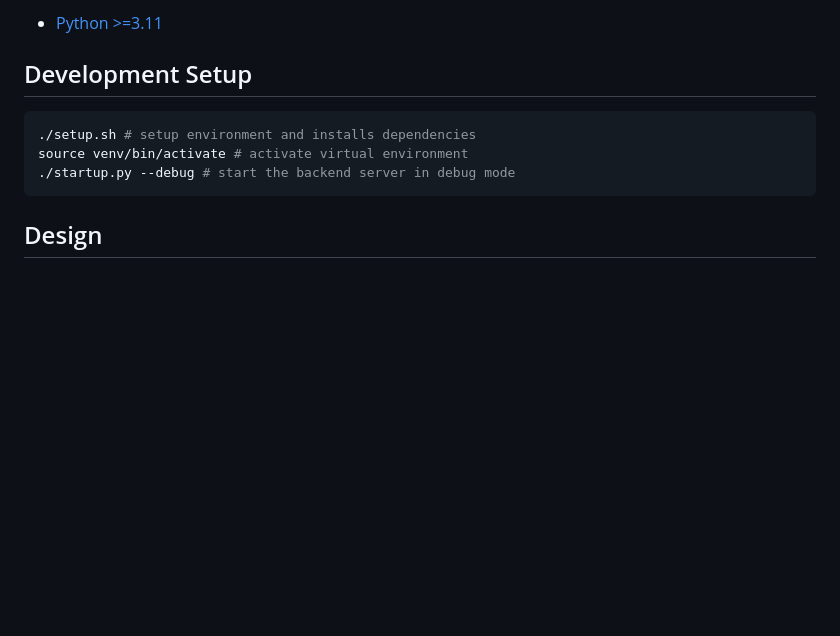
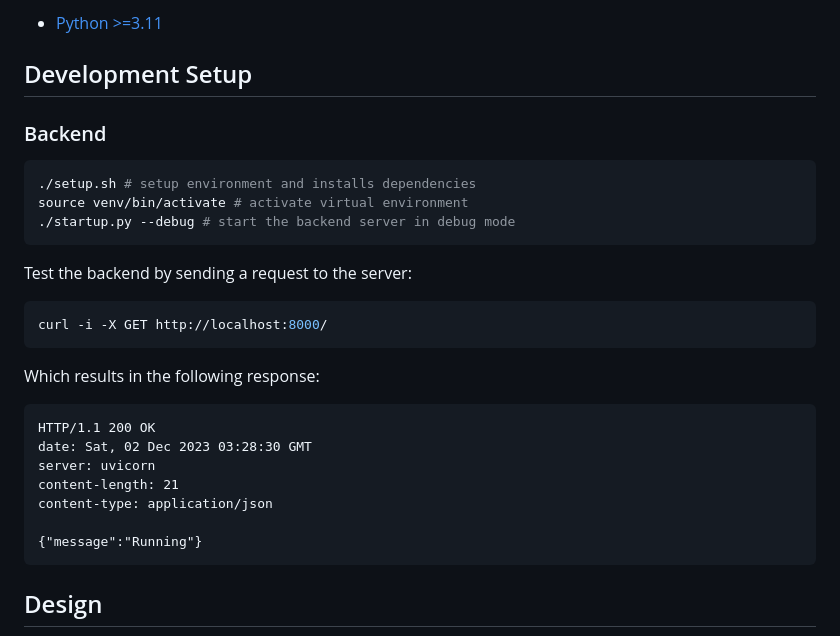
Before and after one commit to mohdfareed/MSD_P18538, a Markdown page: software/backend/README.md, the part around the change printed below. GitHub-like rendering; blank space fills up the shorter version.

````diff
--- a/software/backend/README.md
+++ b/software/backend/README.md
@@ -15,10 +15,30 @@ The project is written in Python, and uses the [FastAPI](https://fastapi.tiangol
 
 ## Development Setup
 
+### Backend
+
 ```sh
 ./setup.sh # setup environment and installs dependencies
 source venv/bin/activate # activate virtual environment
 ./startup.py --debug # start the backend server in debug mode
 ```
 
+Test the backend by sending a request to the server:
+
+```sh
+curl -i -X GET http://localhost:8000/
+```
+
+Which results in the following response:
+
+```http
+HTTP/1.1 200 OK
+date: Sat, 02 Dec 2023 03:28:30 GMT
+server: uvicorn
+content-length: 21
+content-type: application/json
+
+{"message":"Running"}
+```
+
 ## Design
````
Also changed, not shown: other parts of software/backend/README.md (+8 -0 lines).
